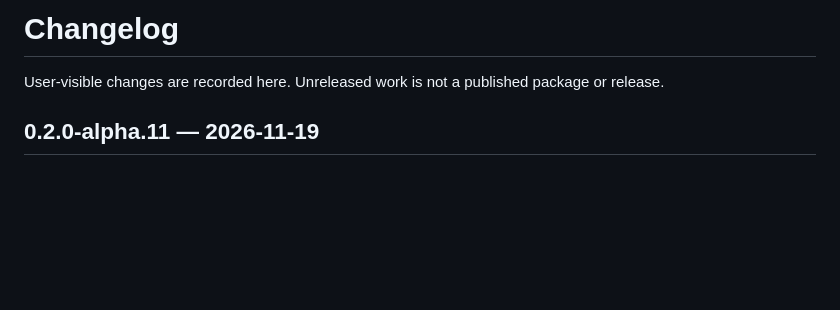
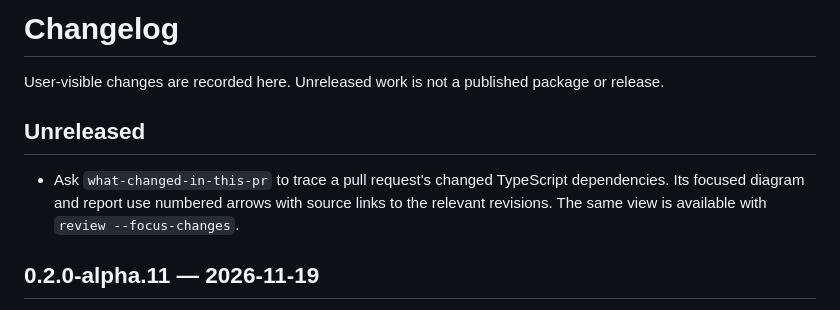
Before and after one commit to zrack/c4-architect-mcp, a Markdown page: CHANGELOG.md, the part around the change. Rendered like a GitHub page; blank space fills up the shorter version.

```diff
--- a/CHANGELOG.md
+++ b/CHANGELOG.md
@@ -1,6 +1,10 @@
 # Changelog
 
 User-visible changes are recorded here. Unreleased work is not a published package or release.
+
+## Unreleased
+
+- Ask `what-changed-in-this-pr` to trace a pull request's changed TypeScript dependencies. Its focused diagram and report use numbered arrows with source links to the relevant revisions. The same view is available with `review --focus-changes`.
 
 ## 0.2.0-alpha.11 — 2026-11-19
 
```
Also changed, not shown: README.md (+8 -0 lines), docs/reviews/pr-16/PR-16.focus-9032b03b69eb2b17.png (added), 15 other files.
